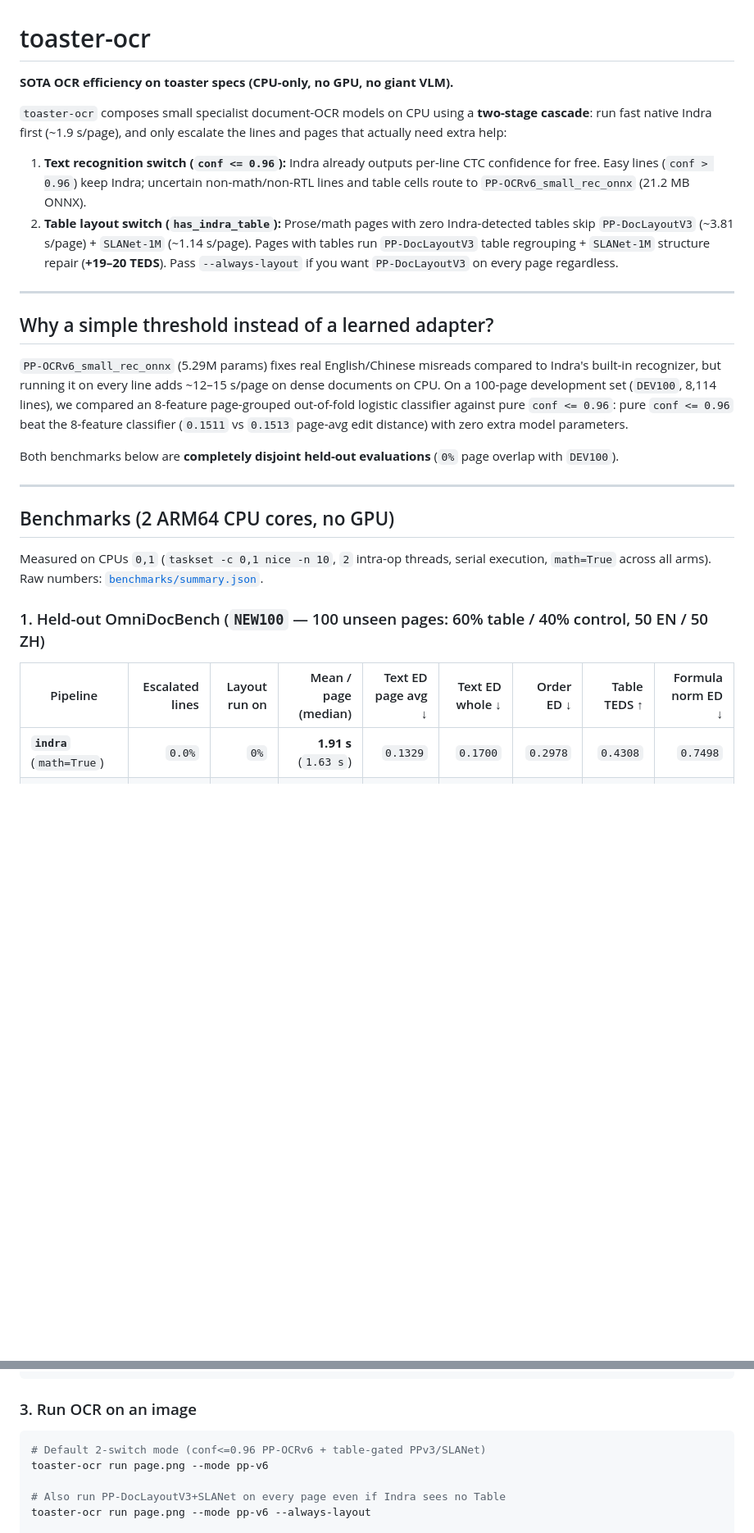
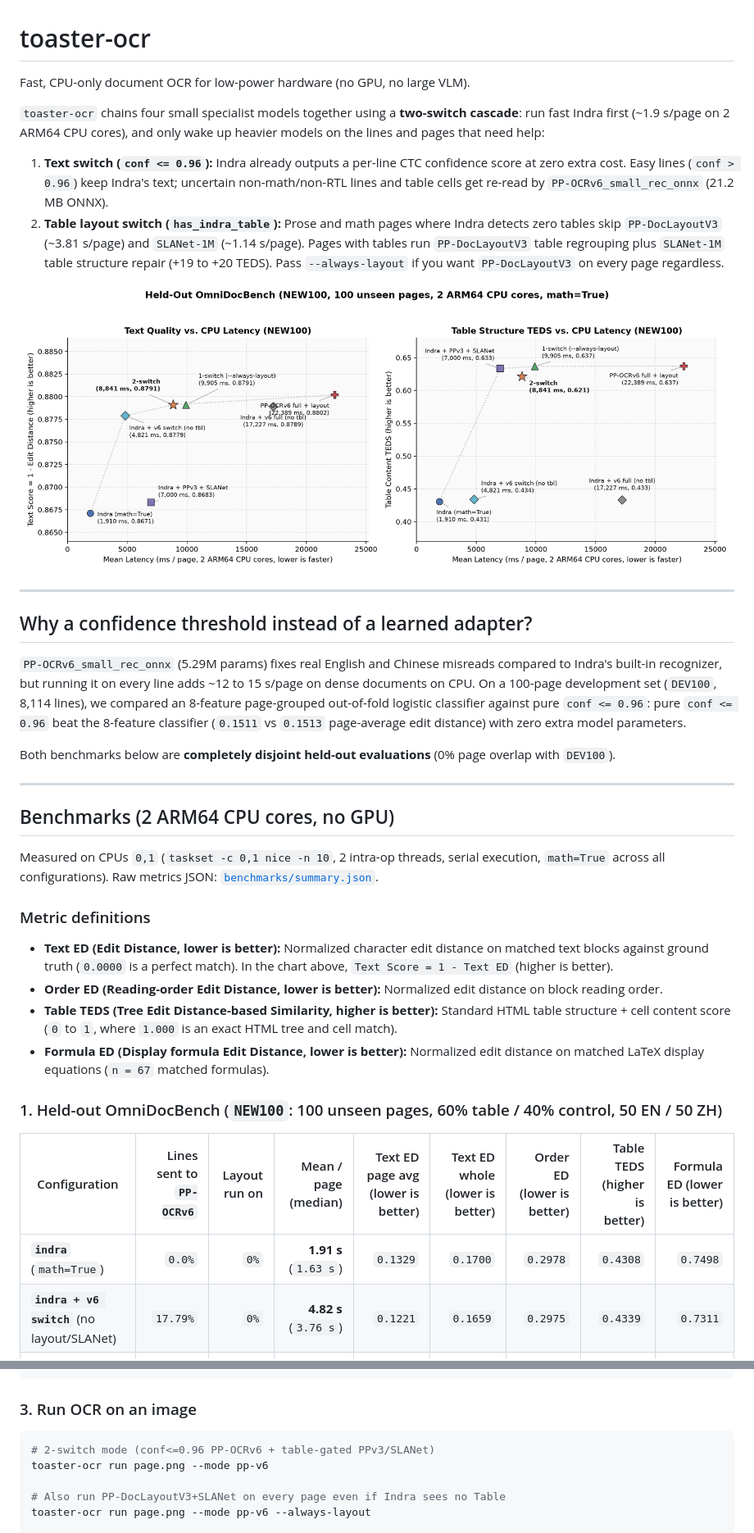
Before and after one commit to Im-Jam/toaster-ocr, a Markdown page: README.md, 2 parts joined by grey strips. Shown at 82% size. GitHub-like rendering; pictures changed too: benchmarks/pareto.png (added); blank space fills up the shorter version.

Commit message:
Add Pareto latency vs quality chart, clear metric definitions, and clean copy

````diff
--- a/README.md
+++ b/README.md
@@ -1,29 +1,38 @@
 # toaster-ocr
 
-**SOTA OCR efficiency on toaster specs (CPU-only, no GPU, no giant VLM).**
+Fast, CPU-only document OCR for low-power hardware (no GPU, no large VLM).
 
-`toaster-ocr` composes small specialist document-OCR models on CPU using a **two-stage cascade**: run fast native Indra first (~1.9 s/page), and only escalate the lines and pages that actually need extra help:
+`toaster-ocr` chains four small specialist models together using a **two-switch cascade**: run fast Indra first (~1.9 s/page on 2 ARM64 CPU cores), and only wake up heavier models on the lines and pages that need help:
 
-1. **Text recognition switch (`conf <= 0.96`):** Indra already outputs per-line CTC confidence for free. Easy lines (`conf > 0.96`) keep Indra; uncertain non-math/non-RTL lines and table cells route to `PP-OCRv6_small_rec_onnx` (21.2 MB ONNX).
-2. **Table layout switch (`has_indra_table`):** Prose/math pages with zero Indra-detected tables skip `PP-DocLayoutV3` (~3.81 s/page) + `SLANet-1M` (~1.14 s/page). Pages with tables run `PP-DocLayoutV3` table regrouping + `SLANet-1M` structure repair (**+19–20 TEDS**). Pass `--always-layout` if you want `PP-DocLayoutV3` on every page regardless.
+1. **Text switch (`conf <= 0.96`):** Indra already outputs a per-line CTC confidence score at zero extra cost. Easy lines (`conf > 0.96`) keep Indra's text; uncertain non-math/non-RTL lines and table cells get re-read by `PP-OCRv6_small_rec_onnx` (21.2 MB ONNX).
+2. **Table layout switch (`has_indra_table`):** Prose and math pages where Indra detects zero tables skip `PP-DocLayoutV3` (~3.81 s/page) and `SLANet-1M` (~1.14 s/page). Pages with tables run `PP-DocLayoutV3` table regrouping plus `SLANet-1M` table structure repair (+19 to +20 TEDS). Pass `--always-layout` if you want `PP-DocLayoutV3` on every page regardless.
+
+![Text quality and table TEDS vs CPU latency on NEW100](benchmarks/pareto.png)
 
 ---
 
-## Why a simple threshold instead of a learned adapter?
+## Why a confidence threshold instead of a learned adapter?
 
-`PP-OCRv6_small_rec_onnx` (5.29M params) fixes real English/Chinese misreads compared to Indra's built-in recognizer, but running it on every line adds ~12–15 s/page on dense documents on CPU. On a 100-page development set (`DEV100`, 8,114 lines), we compared an 8-feature page-grouped out-of-fold logistic classifier against pure `conf <= 0.96`: pure `conf <= 0.96` beat the 8-feature classifier (`0.1511` vs `0.1513` page-avg edit distance) with zero extra model parameters.
+`PP-OCRv6_small_rec_onnx` (5.29M params) fixes real English and Chinese misreads compared to Indra's built-in recognizer, but running it on every line adds ~12 to 15 s/page on dense documents on CPU. On a 100-page development set (`DEV100`, 8,114 lines), we compared an 8-feature page-grouped out-of-fold logistic classifier against pure `conf <= 0.96`: pure `conf <= 0.96` beat the 8-feature classifier (`0.1511` vs `0.1513` page-average edit distance) with zero extra model parameters.
 
-Both benchmarks below are **completely disjoint held-out evaluations** (`0%` page overlap with `DEV100`).
+Both benchmarks below are **completely disjoint held-out evaluations** (0% page overlap with `DEV100`).
 
 ---
 
 ## Benchmarks (2 ARM64 CPU cores, no GPU)
 
-Measured on CPUs `0,1` (`taskset -c 0,1 nice -n 10`, `2` intra-op threads, serial execution, `math=True` across all arms). Raw numbers: [`benchmarks/summary.json`](benchmarks/summary.json).
+Measured on CPUs `0,1` (`taskset -c 0,1 nice -n 10`, 2 intra-op threads, serial execution, `math=True` across all configurations). Raw metrics JSON: [`benchmarks/summary.json`](benchmarks/summary.json).
 
-### 1. Held-out OmniDocBench (`NEW100` — 100 unseen pages: 60% table / 40% control, 50 EN / 50 ZH)
+### Metric definitions
+- **Text ED (Edit Distance, lower is better):** Normalized character edit distance on matched text blocks against ground truth (`0.0000` is a perfect match). In the chart above, `Text Score = 1 - Text ED` (higher is better).
+- **Order ED (Reading-order Edit Distance, lower is better):** Normalized edit distance on block reading order.
+- **Table TEDS (Tree Edit Distance-based Similarity, higher is better):** Standard HTML table structure + cell content score (`0` to `1`, where `1.000` is an exact HTML tree and cell match).
+- **Formula ED (Display formula Edit Distance, lower is better):** Normalized edit distance on matched LaTeX display equations (`n = 67` matched formulas).
 
-| Pipeline | Escalated lines | Layout run on | Mean / page (median) | Text ED page avg ↓ | Text ED whole ↓ | Order ED ↓ | Table TEDS ↑ | Formula norm ED ↓ |
+### 1. Held-out OmniDocBench (`NEW100`: 100 unseen pages, 60% table / 40% control, 50 EN / 50 ZH)
+
+| Configuration | Lines sent to `PP-OCRv6` | Layout run on | Mean / page (median) | Text ED page avg (lower is better) | Text ED whole (lower is better) | Order ED (lower is better) | Table TEDS (higher is better) | Formula ED (lower is better) |
 |---|---:|---:|---:|---:|---:|---:|---:|---:|
 | **`indra`** (`math=True`) | `0.0%` | `0%` | **1.91 s** (`1.63 s`) | `0.1329` | `0.1700` | `0.2978` | `0.4308` | `0.7498` |
+| **`indra + v6 switch`** (no layout/SLANet) | `17.79%` | `0%` | **4.82 s** (`3.76 s`) | `0.1221` | `0.1659` | `0.2975` | `0.4339` | `0.7311` |
 | **`indra-pp`** (`+ PPv3 + SLANet`) | `0.0%` | `100%` | **7.00 s** (`6.43 s`) | `0.1317` | `0.1687` | `0.2722` | `0.6333` | `0.7469` |
@@ -68,7 +80,7 @@ toaster-ocr download
 
 ### 3. Run OCR on an image
 ```bash
-# Default 2-switch mode (conf<=0.96 PP-OCRv6 + table-gated PPv3/SLANet)
+# 2-switch mode (conf<=0.96 PP-OCRv6 + table-gated PPv3/SLANet)
 toaster-ocr run page.png --mode pp-v6
 
 # Also run PP-DocLayoutV3+SLANet on every page even if Indra sees no Table
````
Also changed, not shown: other parts of README.md (+15 -12 lines), 2 other files.
